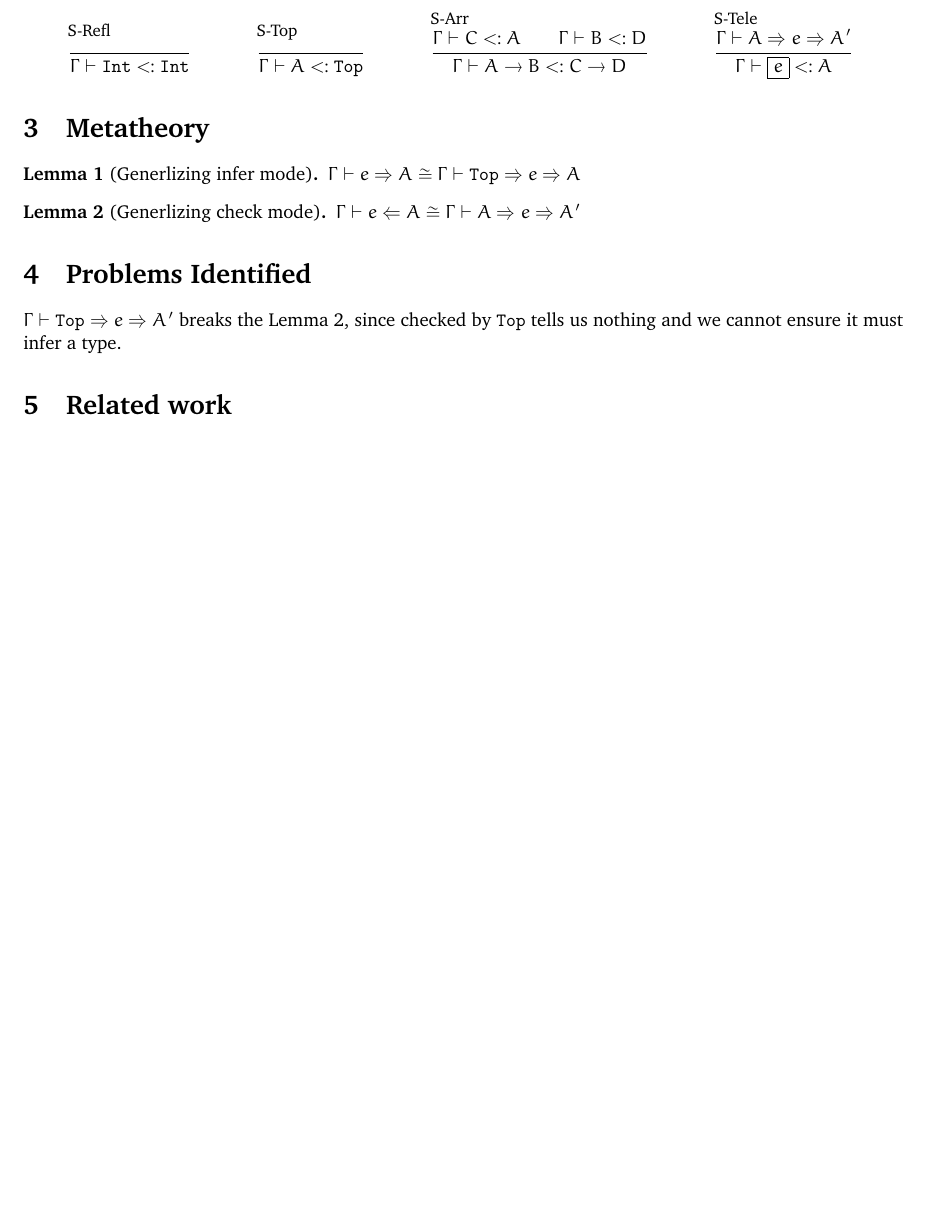
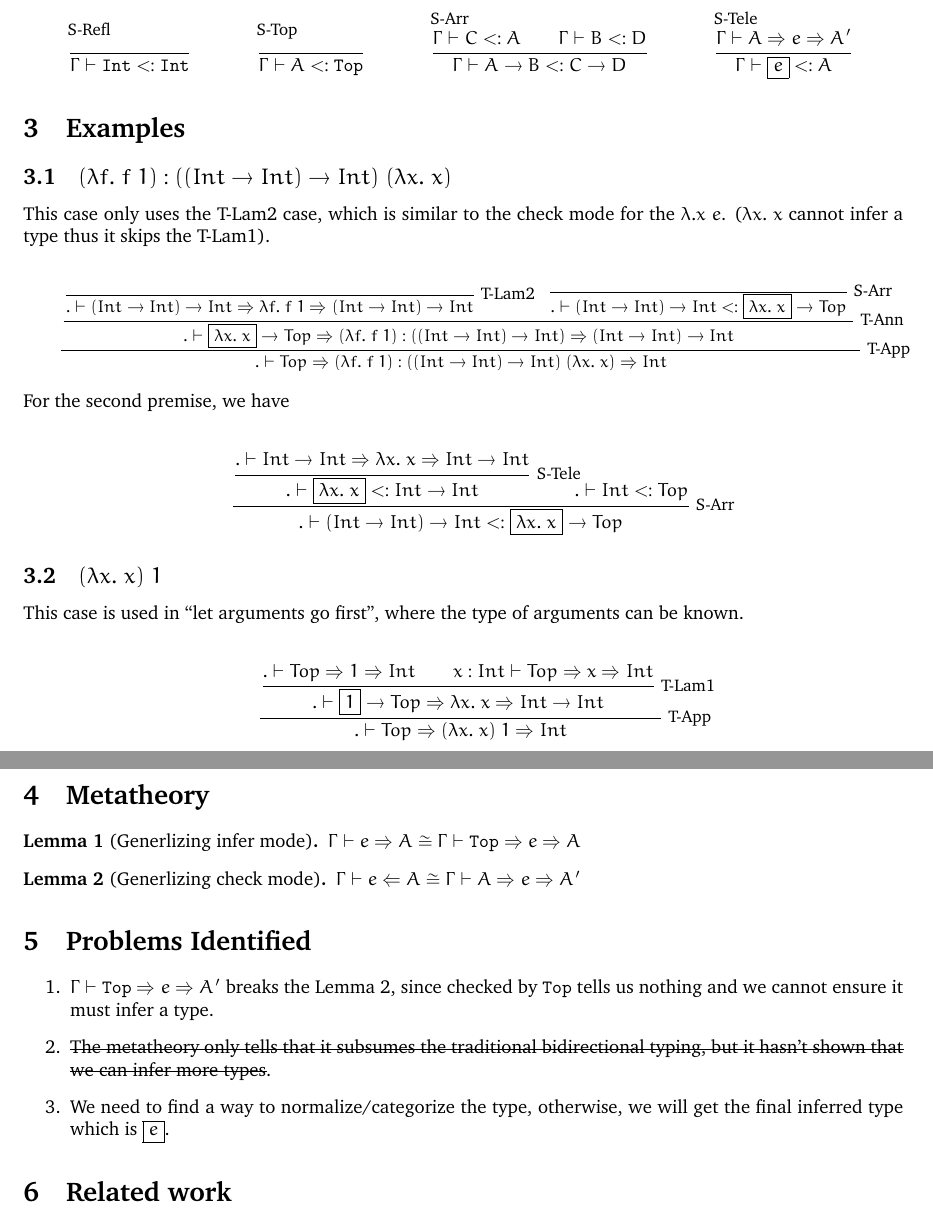
Before and after one commit to juniorxxue/contextual-typing, a LaTeX document (notes/main.tex): part of page 2 of 2 before the commit and two parts of pages 2 and 3 of 3 after it, the two joined at a grey line, cut so that both start at the same text, the shorter picture padded with empty space. Compiled offline with pdfLaTeX.

Commit message:
more thoughts

```diff
--- a/notes/main.tex
+++ b/notes/main.tex
@@ -21,6 +21,9 @@
 \usepackage{jdunfield}
 \usepackage{llproof}
 \usepackage{rulelinks}
+
+% strike through
+\usepackage{soul}
 
 
 \newcommand{\macroname}[1]{\texttt{\Backslash}\textvtt{#1}}
@@ -136,6 +137,58 @@ Typing and subtyping are mutually dependent. There's an observation that $\boxed
 
 \end{mathpar}
 
+\section{Examples}
+
+\subsection{$(\lambda f . ~ f ~ 1) : ((Int \rightarrow Int) \rightarrow Int)~ (\lambda x. ~x)$}
+
+This case only uses the T-Lam2 case, which is similar to the check mode for the $\lambda.x ~e$. ($\lambda x.~x$ cannot infer a type thus it skips the T-Lam1).
+
+\begin{mathpar}
+\small
+\inferrule*[Right=T-App]
+%%%%%% T-App Premise
+{
+\inferrule*[Right=T-Ann]
+{
+\inferrule*[Right=T-Lam2]{ }{. \vdash (Int \rightarrow Int) \rightarrow Int \Rightarrow \lambda f . ~ f ~ 1 \Rightarrow (Int \rightarrow Int) \rightarrow Int} \quad \quad \quad \quad
+\inferrule*[Right=S-Arr]{ }{. \vdash (Int \rightarrow Int) \rightarrow Int <: \boxed{\lambda x. ~x} \rightarrow Top}
+}
+{. \vdash \boxed{\lambda x. ~x} \rightarrow Top \Rightarrow (\lambda f . ~ f ~ 1) : ((Int \rightarrow Int) \rightarrow Int) \Rightarrow (Int \rightarrow Int) \rightarrow Int}
+}
+%%%%%% T-App Conclusion
+{. \vdash Top \Rightarrow (\lambda f . ~ f ~ 1) : ((Int \rightarrow Int) \rightarrow Int)~ (\lambda x. ~x) \Rightarrow Int}
+\end{mathpar}
+
+\noindent For the second premise, we have
+
+\begin{mathpar}
+\inferrule*[Right=S-Arr]
+{
+\inferrule*[Right=S-Tele]
+{. \vdash Int \rightarrow Int \Rightarrow \lambda x. ~x \Rightarrow Int \rightarrow Int}
+{ . \vdash \boxed{\lambda x. ~x} <: Int \rightarrow Int} \\
+. \vdash Int <: Top
+}
+{. \vdash (Int \rightarrow Int) \rightarrow Int <: \boxed{\lambda x. ~x} \rightarrow Top}
+\end{mathpar}
+
+
+\subsection{$(\lambda x. ~x)~1$}
+
+This case is used in ``let arguments go first", where the type of arguments can be known.
+
+\begin{mathpar}
+\inferrule*[Right=T-App]
+{
+\inferrule*[Right=T-Lam1]
+{. \vdash Top \Rightarrow 1 \Rightarrow Int \\ x : Int \vdash Top \Rightarrow x \Rightarrow Int}
+{. \vdash \boxed{1} \rightarrow Top \Rightarrow \lambda x. ~x \Rightarrow Int \rightarrow Int}
+}
+{. \vdash Top \Rightarrow (\lambda x. ~x)~1 \Rightarrow Int}
+\end{mathpar}
+
+
+
 
 \section{Metatheory}
 
@@ -149,7 +202,11 @@ $\Gamma \vdash e \Leftarrow A \cong \Gamma \vdash A \Rightarrow e \Rightarrow A'
 
 \section{Problems Identified}
 
-$\Gamma \vdash \mathtt{Top} \Rightarrow e \Rightarrow A'$ breaks the Lemma 2, since checked by \texttt{Top} tells us nothing and we cannot ensure it must infer a type.
+\begin{enumerate}
+	\item $\Gamma \vdash \mathtt{Top} \Rightarrow e \Rightarrow A'$ breaks the Lemma 2, since checked by \texttt{Top} tells us nothing and we cannot ensure it must infer a type.
+	\item \st{The metatheory only tells that it subsumes the traditional bidirectional typing, but it hasn't shown that we can infer more types}.
+	\item We need to find a way to normalize/categorize the type, otherwise, we will get the final inferred type which is \boxed{e}.
+\end{enumerate}
 
 \section{Related work}
 
```
Also changed, not shown: notes/main.tex (4 more changed lines).
